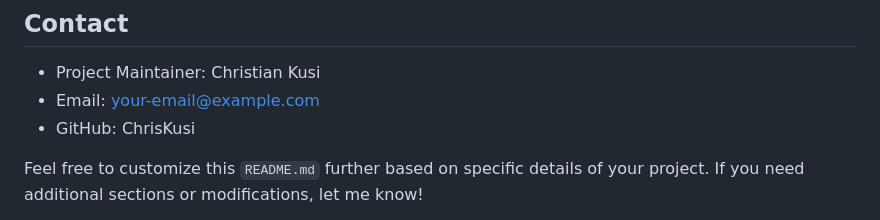
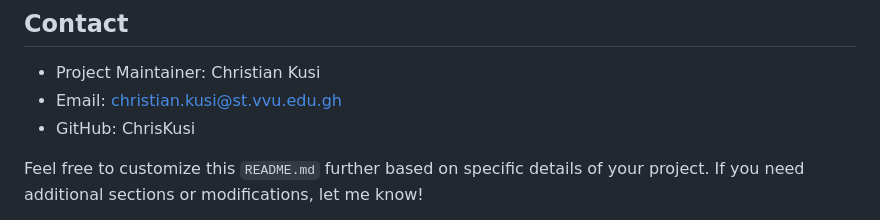
Before and after one commit to ChrisKusi/plant_detect, a Markdown page: README.md, the part around the change. Drawn GitHub-style.

```diff
--- a/README.md
+++ b/README.md
@@ -95,7 +95,7 @@ flutter build apk --release
 
 ## Contact
 - Project Maintainer: Christian Kusi
-- Email: your-email@example.com
+- Email: christian.kusi@st.vvu.edu.gh
 - GitHub: ChrisKusi
 
 Feel free to customize this `README.md` further based on specific details of your project. If you need additional sections or modifications, let me know!
```
